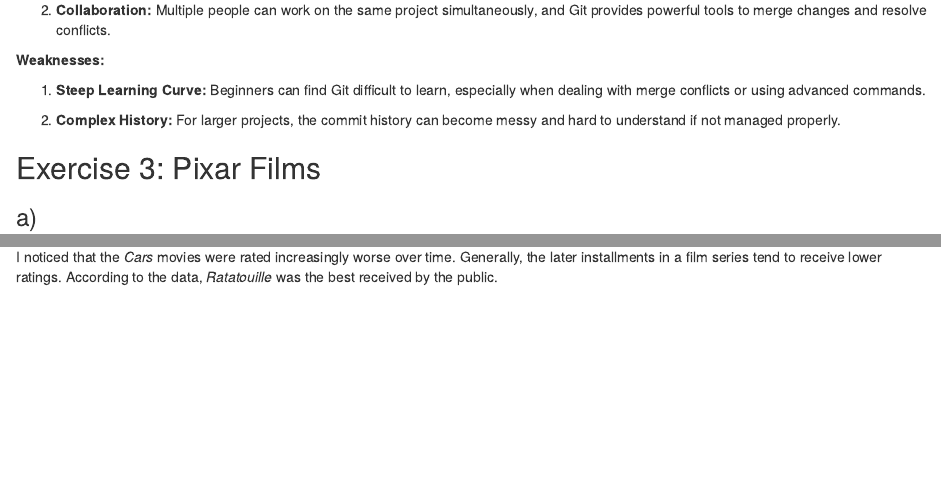
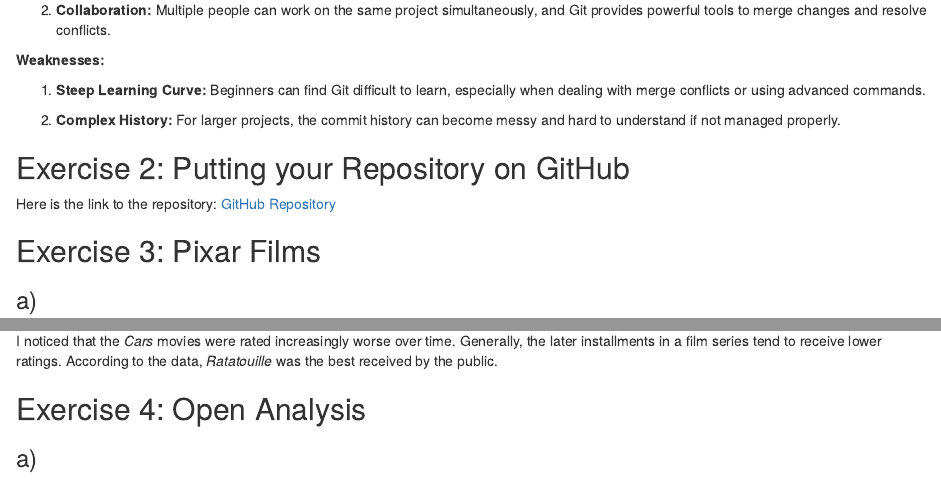
Before and after one commit to leakunze2606/exeRcise-sheet-3, an R Markdown document (exercise 3.Rmd): the page in a window 1100 px wide, from 260 px down, and a second part further down, joined at a grey line. Rendered offline with R 4.5, knitr and Pandoc, with nearby package versions.

Commit message:
Exercise 2 added

````diff
--- a/exercise 3.Rmd
+++ b/exercise 3.Rmd
@@ -23,7 +23,11 @@
 
 2.  **Complex History:** For larger projects, the commit history can become messy and hard to understand if not managed properly.
 
-##  Exercise 3: Pixar Films
+## Exercise 2: Putting your Repository on GitHub
+
+Here is the link to the repository: [GitHub Repository](https://github.com/leakunze2606/exeRcise-sheet-3)
+
+## Exercise 3: Pixar Films
 
 ### a)
 
@@ -117,3 +121,7 @@
 ```
 
 I noticed that the *Cars* movies were rated increasingly worse over time. Generally, the later installments in a film series tend to receive lower ratings. According to the data, *Ratatouille* was the best received by the public.
+
+## Exercise 4: Open Analysis
+
+### a)
````
